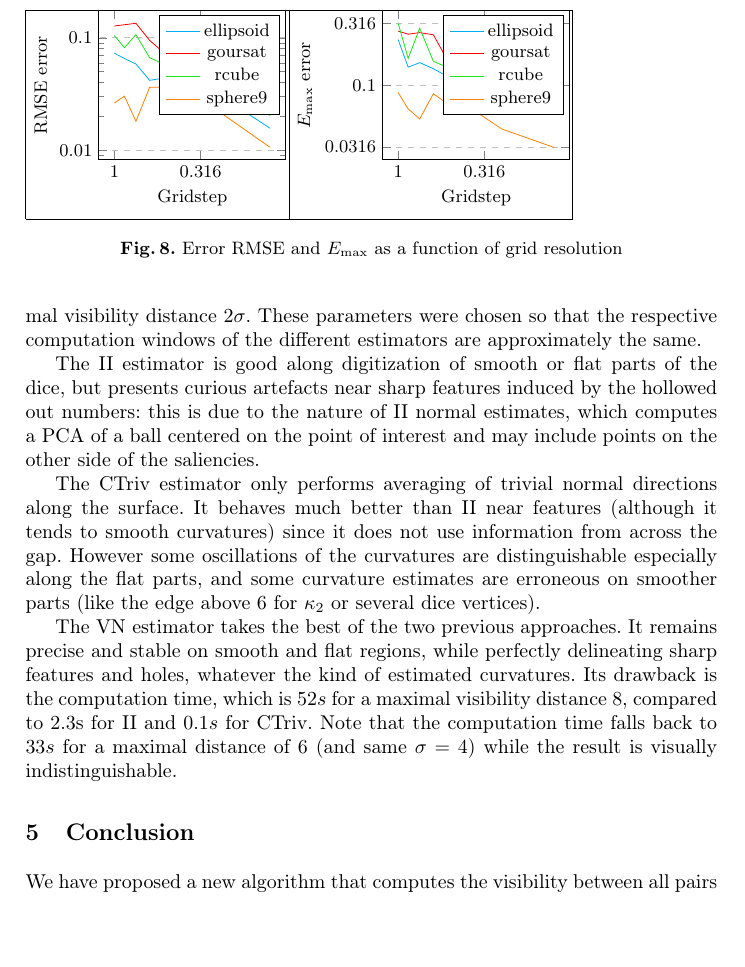
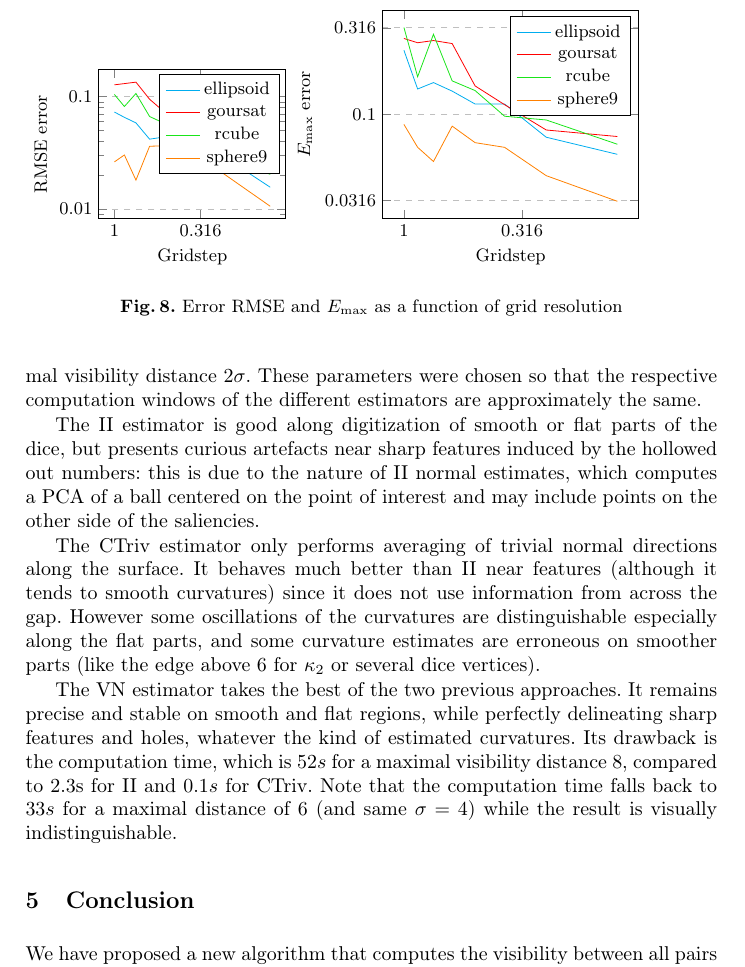
Before and after one commit to romain22222/VisibilityLattices, a LaTeX paper (DGMM2025/paper.tex, which reads DGMM2025/normalsandcurvature.tex): part of page 9 of 13, cut so that both start at the same text, the shorter picture padded with empty space. Compiled offline with pdfLaTeX.

Commit message:
fix figs size

```diff
--- a/DGMM2025/normalsandcurvature.tex
+++ b/DGMM2025/normalsandcurvature.tex
@@ -33,8 +33,7 @@ Figure~\ref{fig:normals-estimation} shows an example
 of our normals compared to normals computed with the integral invariant (II) estimator~\cite{Lachaud:2017-lnm}.
 
 \begin{figure}
-    \begin{tabular}{|c|c|}
-        \hline
+    \begin{tabular}{c c}
         \begin{tikzpicture}
             \centering
             \begin{axis}[
```
Also changed, not shown: DGMM2025/normalsandcurvature.tex (3 more changed lines).
